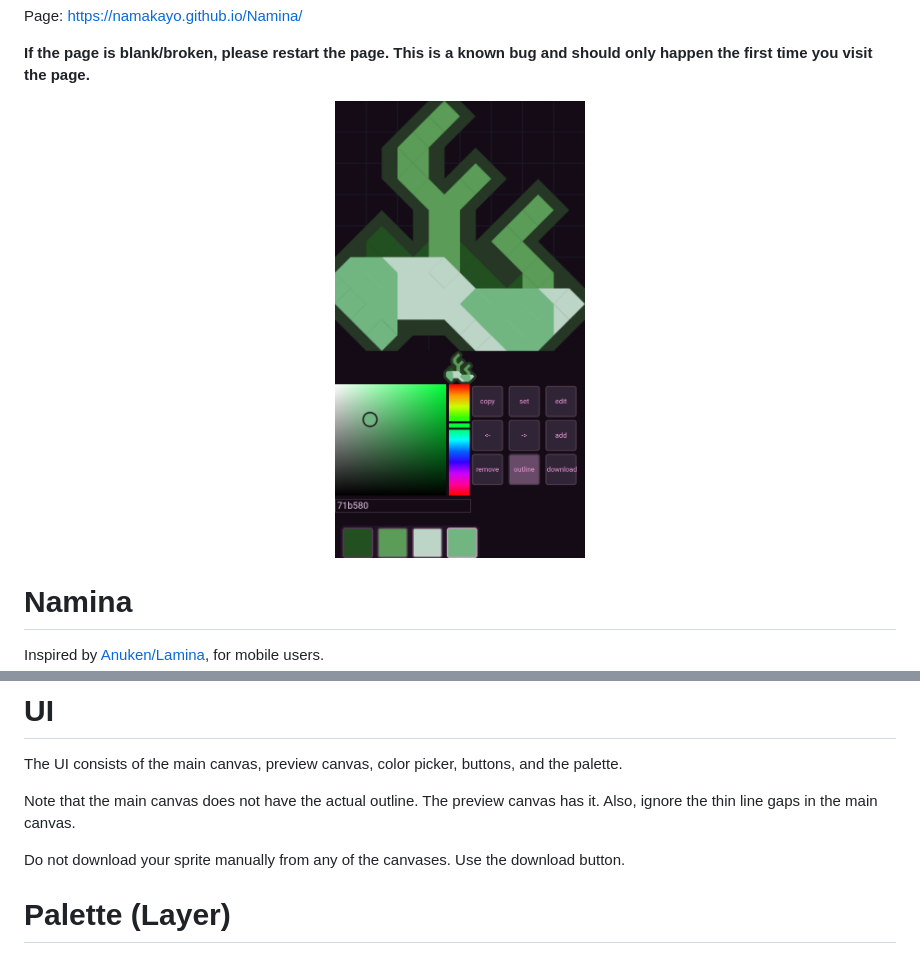
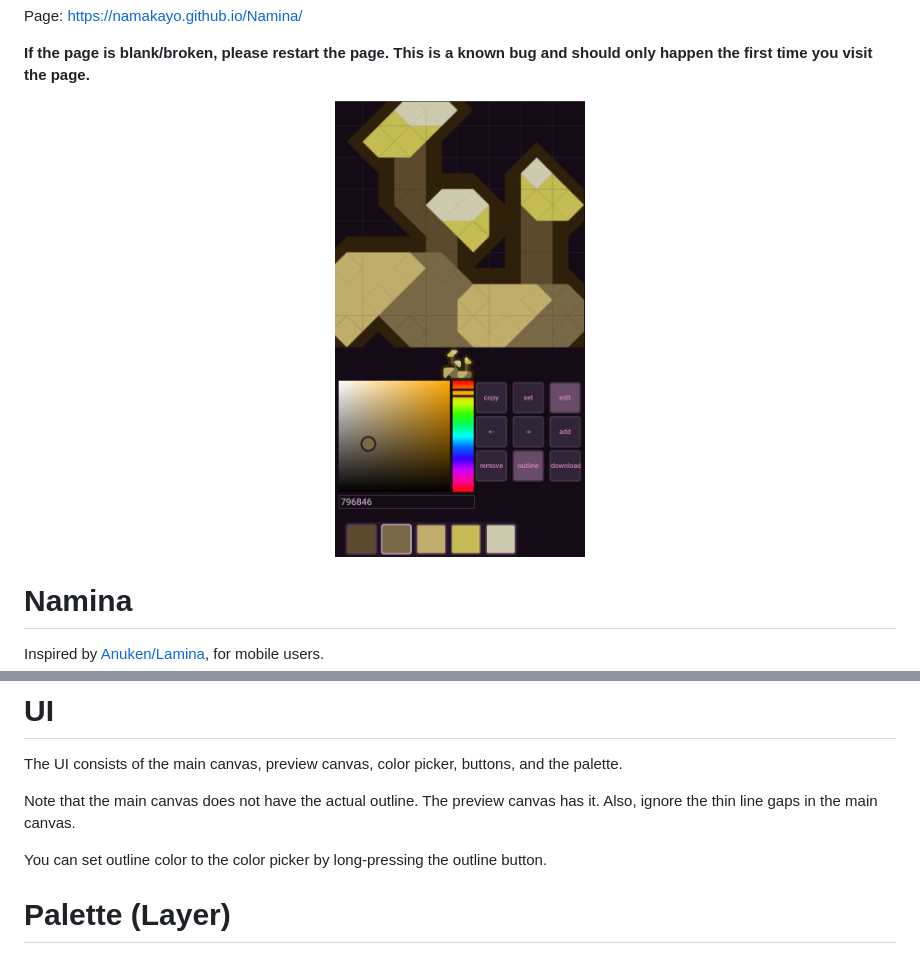
Before and after one commit to namakayo/Namina, a Markdown page: README.md, 2 parts joined by grey strips. Drawn GitHub-style; pictures changed too: preview.jpg.

```diff
--- a/README.md
+++ b/README.md
@@ -16,7 +16,7 @@ The UI consists of the main canvas, preview canvas, color picker, buttons, and t
 
 Note that the main canvas does not have the actual outline. The preview canvas has it. Also, ignore the thin line gaps in the main canvas.
 
-Do not download your sprite manually from any of the canvases. Use the download button.
+You can set outline color to the color picker by long-pressing the outline button.
 # Palette (Layer)
 You can only use colors in the palette.
 
```
